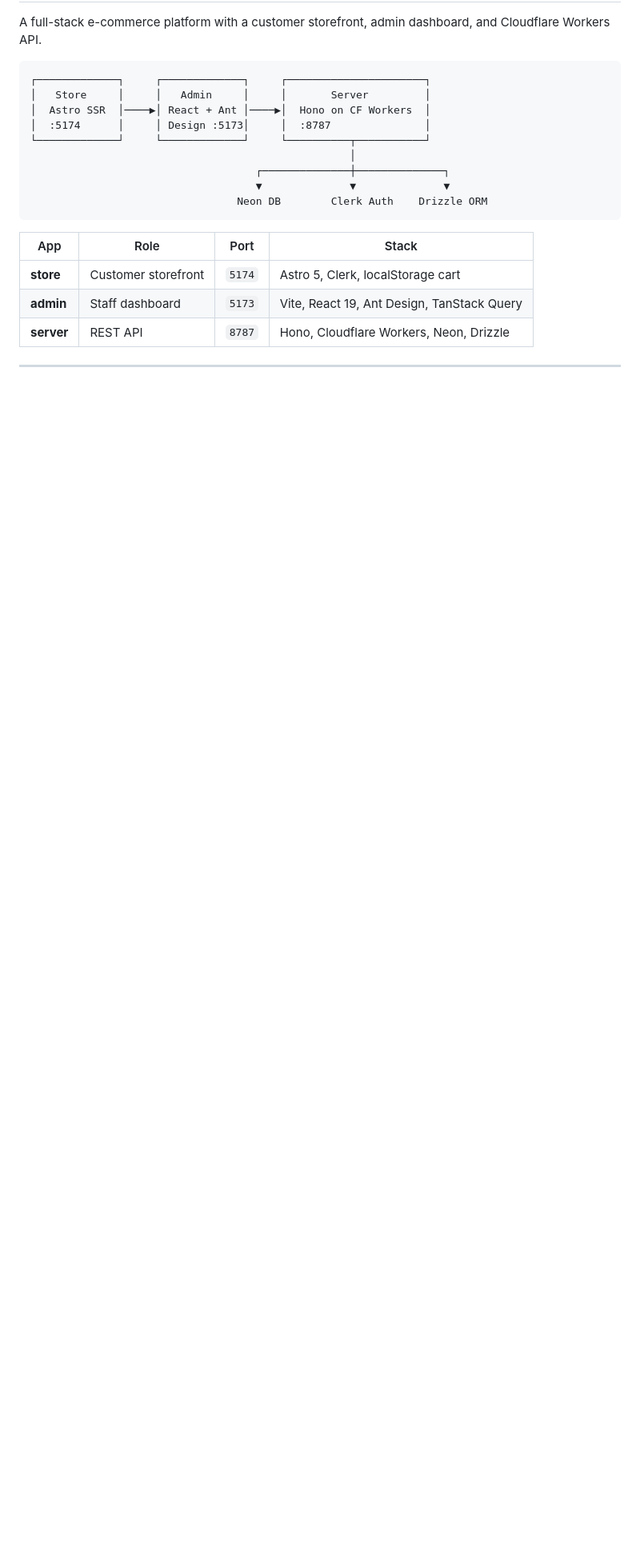
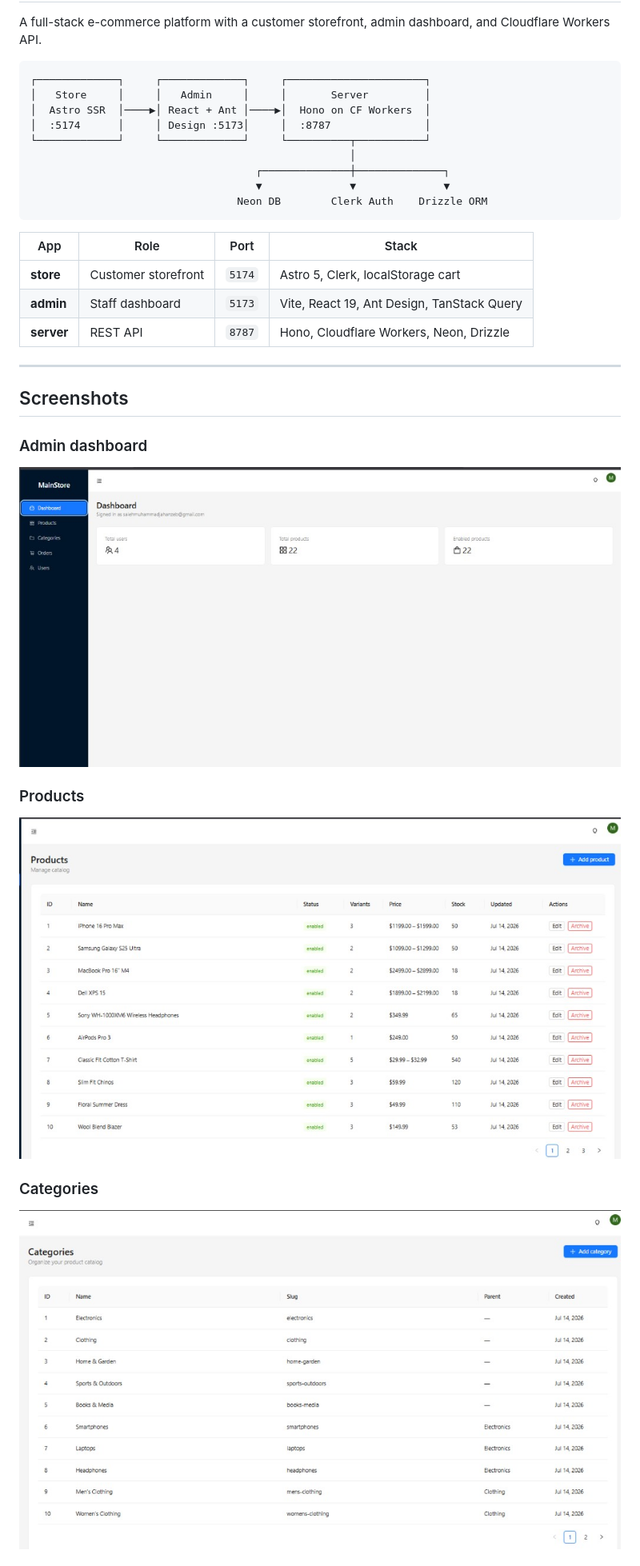
Before and after one commit to muhammadsaleh14/mainstore, a Markdown page: README.md, the part around the change printed below. Shown: that part at 80% size. Rendered like a GitHub page; pictures changed too: docs/images/admin-categories.png (added), docs/images/admin-dashboard.png (added), docs/images/admin-products.png (added); blank space fills up the shorter version.

Commit message:
added images to readme

```diff
--- a/README.md
+++ b/README.md
@@ -22,3 +22,17 @@ A full-stack e-commerce platform with a customer storefront, admin dashboard, an
 
 ---
 
+## Screenshots
+
+### Admin dashboard
+
+![Admin dashboard overview](docs/images/admin-dashboard.png)
+
+### Products
+
+![Product catalog management](docs/images/admin-products.png)
+
+### Categories
+
+![Category hierarchy management](docs/images/admin-categories.png)
+
```
Also changed, not shown: other parts of README.md (+7 -0 lines), docs/images/admin-users.png (added).
